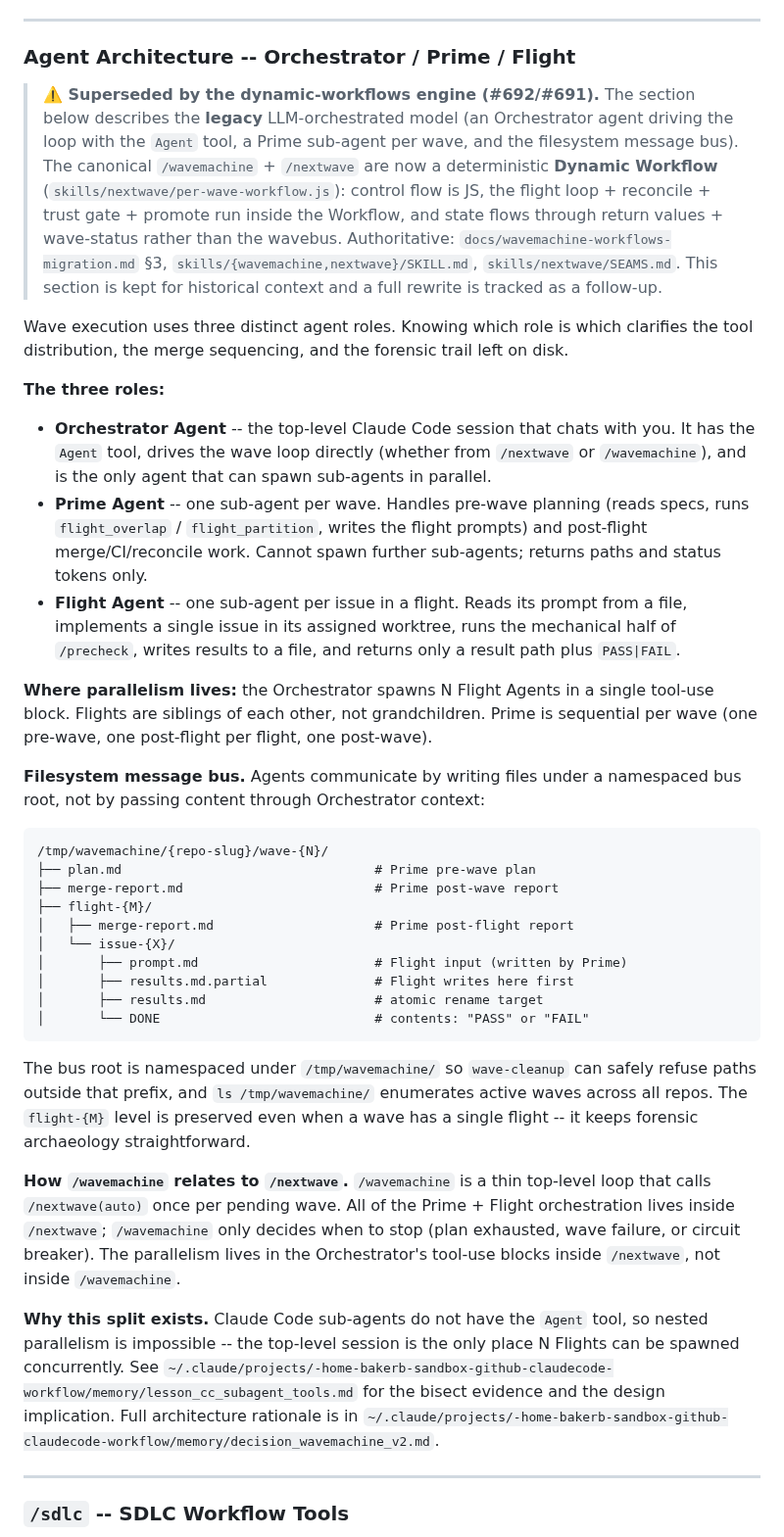
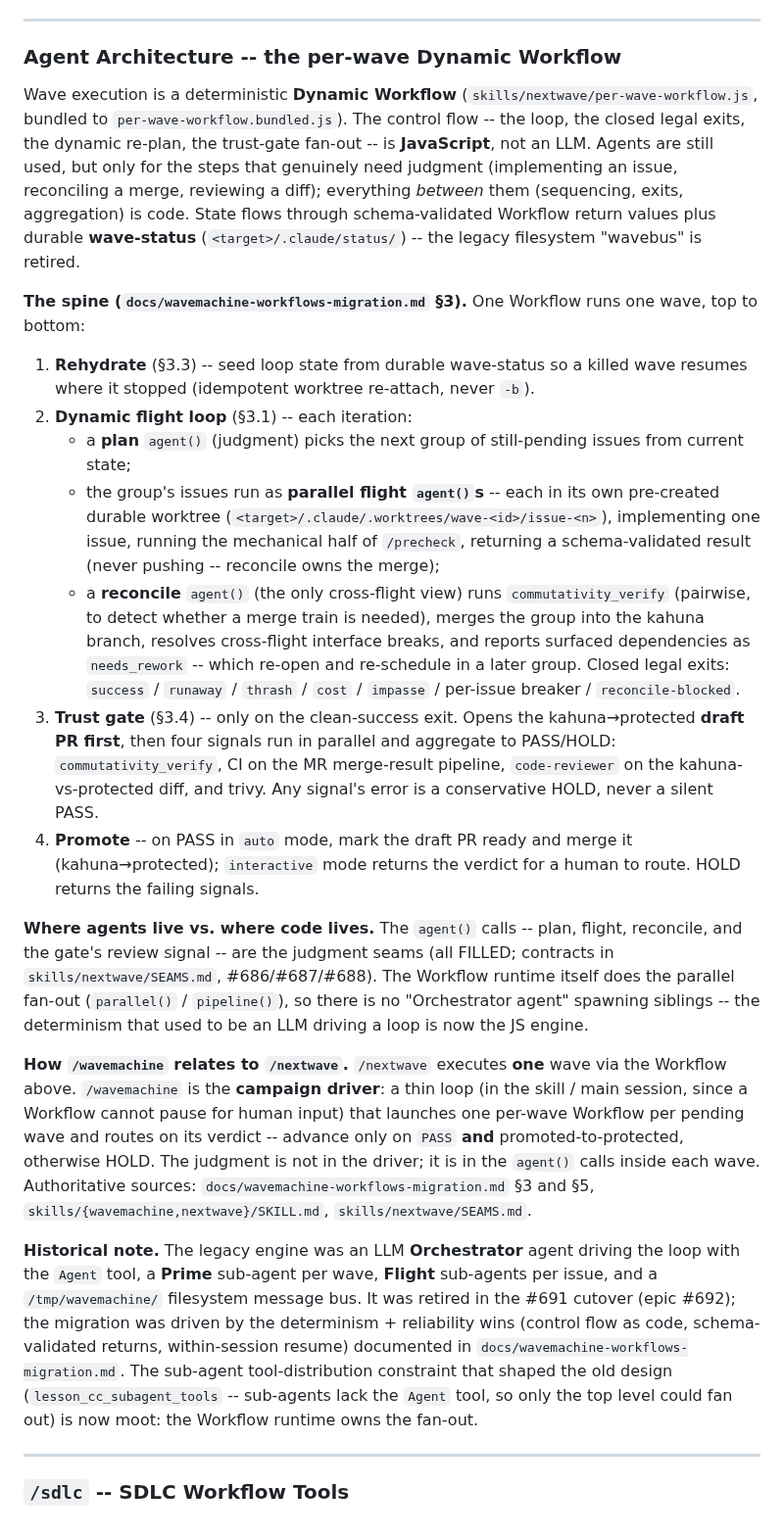
Before and after one commit to Wave-Engineering/claudecode-workflow, a Markdown page: docs/skill-reference.md, the part around the change. Shown at 98% size. GitHub-like rendering.

Commit message:
docs(skill-reference): rewrite Agent Architecture for the dynamic-workflows engine
The cutover (#691) replaced the legacy LLM-orchestrated wave engine with
the deterministic dynamic-workflows implementation, but skill-reference's
"Agent Architecture" section still described the legacy Orchestrator /
Prime / Flight model + the /tmp wavebus behind a "superseded" banner.

Rewrite the section to describe the actual engine: the per-wave Workflow
spine (rehydrate → dynamic flight loop [plan → parallel flights →
reconcile] → trust gate → promote), where agents are used vs where
control flow is deterministic JS, state flow through return values +
wave-status (not the retired wavebus), and the /wavemachine campaign
driver vs the /nextwave per-wave Workflow. Remove the superseded banner;
keep a short Historical note marking the legacy model retired.

Also fold in the stale seam-prose fix: nextwave SKILL.md called the
engine seams "obvious-placeholder stubs" — they are all FILLED
(#686/#687/#688); the bundle ships real agent()/pr_merge/wave_finalize/
commutativity_verify calls.

Closes #711

Co-Authored-By: Claude Opus 4.8 <noreply@anthropic.com>
Claude-Session: https://claude.ai/code/session_01X1fSQAkbwTiJZKKkwcHodG

````diff
--- a/docs/skill-reference.md
+++ b/docs/skill-reference.md
@@ -746,40 +746,25 @@ Reads the approved phase/wave plan, then iterates: launch the next wave's per-wa
 
 ---
 
-### Agent Architecture -- Orchestrator / Prime / Flight
+### Agent Architecture -- the per-wave Dynamic Workflow
 
-> **⚠️ Superseded by the dynamic-workflows engine (#692/#691).** The section below describes the **legacy** LLM-orchestrated model (an Orchestrator agent driving the loop with the `Agent` tool, a Prime sub-agent per wave, and the filesystem message bus). The canonical `/wavemachine` + `/nextwave` are now a deterministic **Dynamic Workflow** (`skills/nextwave/per-wave-workflow.js`): control flow is JS, the flight loop + reconcile + trust gate + promote run inside the Workflow, and state flows through return values + wave-status rather than the wavebus. Authoritative: `docs/wavemachine-workflows-migration.md` §3, `skills/{wavemachine,nextwave}/SKILL.md`, `skills/nextwave/SEAMS.md`. This section is kept for historical context and a full rewrite is tracked as a follow-up.
+Wave execution is a deterministic **Dynamic Workflow** (`skills/nextwave/per-wave-workflow.js`, bundled to `per-wave-workflow.bundled.js`). The control flow -- the loop, the closed legal exits, the dynamic re-plan, the trust-gate fan-out -- is **JavaScript**, not an LLM. Agents are still used, but only for the steps that genuinely need judgment (implementing an issue, reconciling a merge, reviewing a diff); everything *between* them (sequencing, exits, aggregation) is code. State flows through schema-validated Workflow return values plus durable **wave-status** (`<target>/.claude/status/`) -- the legacy filesystem "wavebus" is retired.
 
-Wave execution uses three distinct agent roles. Knowing which role is which clarifies the tool distribution, the merge sequencing, and the forensic trail left on disk.
+**The spine (`docs/wavemachine-workflows-migration.md` §3).** One Workflow runs one wave, top to bottom:
 
-**The three roles:**
+1. **Rehydrate** (§3.3) -- seed loop state from durable wave-status so a killed wave resumes where it stopped (idempotent worktree re-attach, never `-b`).
+2. **Dynamic flight loop** (§3.1) -- each iteration:
+   - a **plan** `agent()` (judgment) picks the next group of still-pending issues from current state;
+   - the group's issues run as **parallel flight `agent()`s** -- each in its own pre-created durable worktree (`<target>/.claude/.worktrees/wave-<id>/issue-<n>`), implementing one issue, running the mechanical half of `/precheck`, returning a schema-validated result (never pushing -- reconcile owns the merge);
+   - a **reconcile** `agent()` (the only cross-flight view) runs `commutativity_verify` (pairwise, to detect whether a merge train is needed), merges the group into the kahuna branch, resolves cross-flight interface breaks, and reports surfaced dependencies as `needs_rework` -- which re-open and re-schedule in a later group. Closed legal exits: `success` / `runaway` / `thrash` / `cost` / `impasse` / per-issue breaker / `reconcile-blocked`.
+3. **Trust gate** (§3.4) -- only on the clean-success exit. Opens the kahuna→protected **draft PR first**, then four signals run in parallel and aggregate to PASS/HOLD: `commutativity_verify`, CI on the MR merge-result pipeline, `code-reviewer` on the kahuna-vs-protected diff, and trivy. Any signal's error is a conservative HOLD, never a silent PASS.
+4. **Promote** -- on PASS in `auto` mode, mark the draft PR ready and merge it (kahuna→protected); `interactive` mode returns the verdict for a human to route. HOLD returns the failing signals.
 
-- **Orchestrator Agent** -- the top-level Claude Code session that chats with you. It has the `Agent` tool, drives the wave loop directly (whether from `/nextwave` or `/wavemachine`), and is the only agent that can spawn sub-agents in parallel.
-- **Prime Agent** -- one sub-agent per wave. Handles pre-wave planning (reads specs, runs `flight_overlap` / `flight_partition`, writes the flight prompts) and post-flight merge/CI/reconcile work. Cannot spawn further sub-agents; returns paths and status tokens only.
-- **Flight Agent** -- one sub-agent per issue in a flight. Reads its prompt from a file, implements a single issue in its assigned worktree, runs the mechanical half of `/precheck`, writes results to a file, and returns only a result path plus `PASS|FAIL`.
+**Where agents live vs. where code lives.** The `agent()` calls -- plan, flight, reconcile, and the gate's review signal -- are the judgment seams (all FILLED; contracts in `skills/nextwave/SEAMS.md`, #686/#687/#688). The Workflow runtime itself does the parallel fan-out (`parallel()` / `pipeline()`), so there is no "Orchestrator agent" spawning siblings -- the determinism that used to be an LLM driving a loop is now the JS engine.
 
-**Where parallelism lives:** the Orchestrator spawns N Flight Agents in a single tool-use block. Flights are siblings of each other, not grandchildren. Prime is sequential per wave (one pre-wave, one post-flight per flight, one post-wave).
+**How `/wavemachine` relates to `/nextwave`.** `/nextwave` executes **one** wave via the Workflow above. `/wavemachine` is the **campaign driver**: a thin loop (in the skill / main session, since a Workflow cannot pause for human input) that launches one per-wave Workflow per pending wave and routes on its verdict -- advance only on `PASS` **and** promoted-to-protected, otherwise HOLD. The judgment is not in the driver; it is in the `agent()` calls inside each wave. Authoritative sources: `docs/wavemachine-workflows-migration.md` §3 and §5, `skills/{wavemachine,nextwave}/SKILL.md`, `skills/nextwave/SEAMS.md`.
 
-**Filesystem message bus.** Agents communicate by writing files under a namespaced bus root, not by passing content through Orchestrator context:
-
-```
-/tmp/wavemachine/{repo-slug}/wave-{N}/
-├── plan.md                                 # Prime pre-wave plan
-├── merge-report.md                         # Prime post-wave report
-├── flight-{M}/
-│   ├── merge-report.md                     # Prime post-flight report
-│   └── issue-{X}/
-│       ├── prompt.md                       # Flight input (written by Prime)
-│       ├── results.md.partial              # Flight writes here first
-│       ├── results.md                      # atomic rename target
-│       └── DONE                            # contents: "PASS" or "FAIL"
-```
-
-The bus root is namespaced under `/tmp/wavemachine/` so `wave-cleanup` can safely refuse paths outside that prefix, and `ls /tmp/wavemachine/` enumerates active waves across all repos. The `flight-{M}` level is preserved even when a wave has a single flight -- it keeps forensic archaeology straightforward.
-
-**How `/wavemachine` relates to `/nextwave`.** `/wavemachine` is a thin top-level loop that calls `/nextwave(auto)` once per pending wave. All of the Prime + Flight orchestration lives inside `/nextwave`; `/wavemachine` only decides when to stop (plan exhausted, wave failure, or circuit breaker). The parallelism lives in the Orchestrator's tool-use blocks inside `/nextwave`, not inside `/wavemachine`.
-
-**Why this split exists.** Claude Code sub-agents do not have the `Agent` tool, so nested parallelism is impossible -- the top-level session is the only place N Flights can be spawned concurrently. See `~/.claude/projects/-home-bakerb-sandbox-github-claudecode-workflow/memory/lesson_cc_subagent_tools.md` for the bisect evidence and the design implication. Full architecture rationale is in `~/.claude/projects/-home-bakerb-sandbox-github-claudecode-workflow/memory/decision_wavemachine_v2.md`.
+**Historical note.** The legacy engine was an LLM **Orchestrator** agent driving the loop with the `Agent` tool, a **Prime** sub-agent per wave, **Flight** sub-agents per issue, and a `/tmp/wavemachine/` filesystem message bus. It was retired in the #691 cutover (epic #692); the migration was driven by the determinism + reliability wins (control flow as code, schema-validated returns, within-session resume) documented in `docs/wavemachine-workflows-migration.md`. The sub-agent tool-distribution constraint that shaped the old design (`lesson_cc_subagent_tools` -- sub-agents lack the `Agent` tool, so only the top level could fan out) is now moot: the Workflow runtime owns the fan-out.
 
 ---
 
````
Also changed, not shown: skills/nextwave/SKILL.md (+6 -5 lines).
